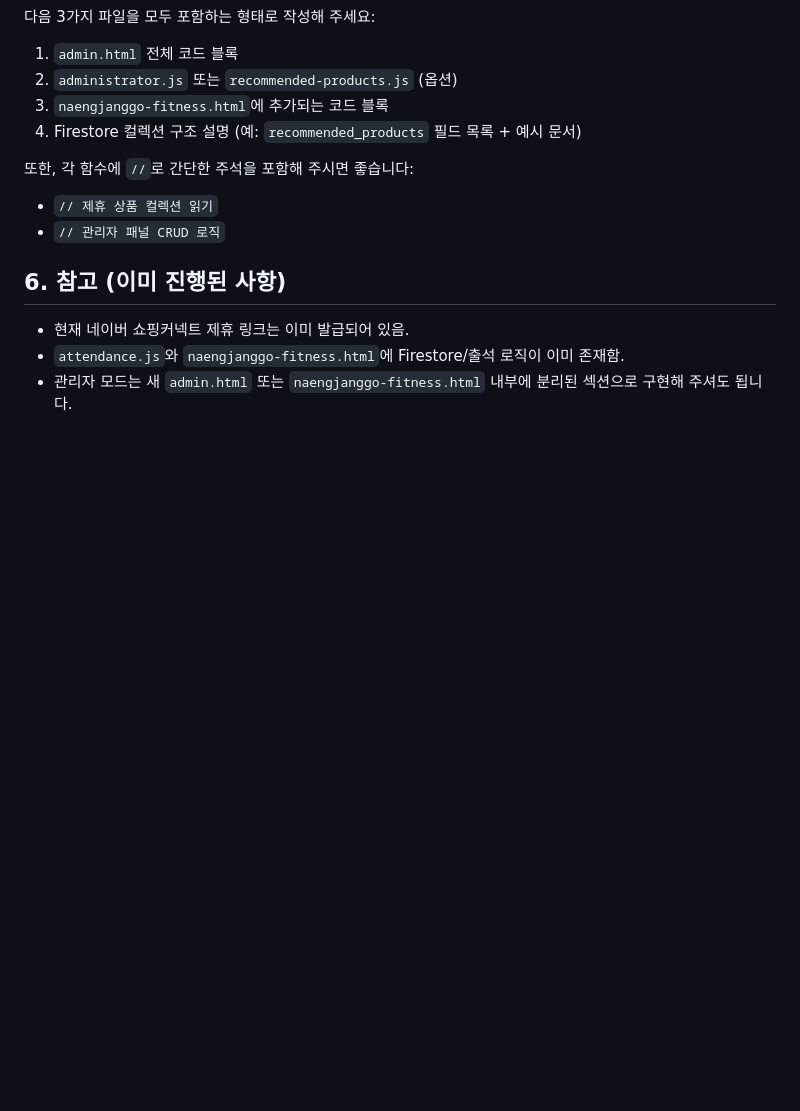
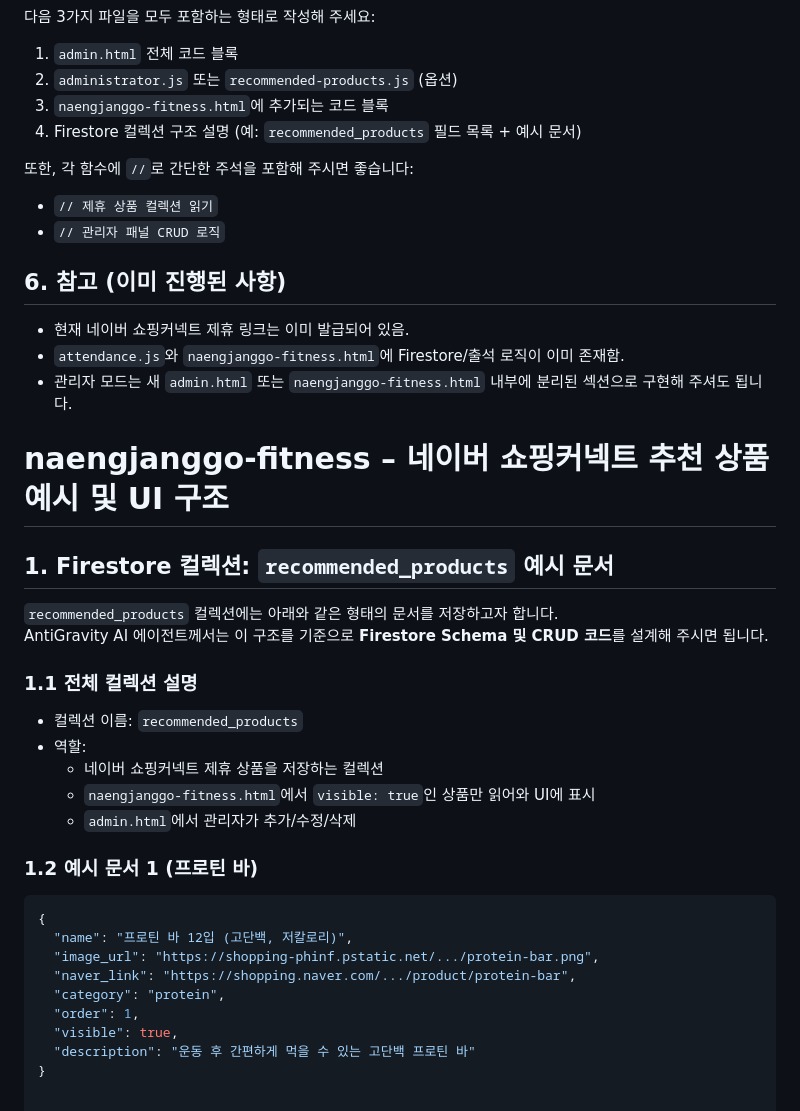
Before and after one commit to texon-no1/-quickbill-app, a Markdown page: naengjanggo-fitness-네이버쇼핑커넥트-관리자모드-요청.md, the part around the change. Drawn GitHub-style; blank space fills up the shorter version.

Commit message:
Save local changes before merging unrelated histories

````diff
--- a/naengjanggo-fitness-네이버쇼핑커넥트-관리자모드-요청.md
+++ b/naengjanggo-fitness-네이버쇼핑커넥트-관리자모드-요청.md
@@ -98,3 +98,30 @@
 - 현재 네이버 쇼핑커넥트 제휴 링크는 이미 발급되어 있음.
 - `attendance.js`와 `naengjanggo-fitness.html`에 Firestore/출석 로직이 이미 존재함.
 - 관리자 모드는 새 `admin.html` 또는 `naengjanggo-fitness.html` 내부에 분리된 섹션으로 구현해 주셔도 됩니다.
+# naengjanggo-fitness – 네이버 쇼핑커넥트 추천 상품 예시 및 UI 구조
+
+## 1. Firestore 컬렉션: `recommended_products` 예시 문서
+
+`recommended_products` 컬렉션에는 아래와 같은 형태의 문서를 저장하고자 합니다.
+AntiGravity AI 에이전트께서는 이 구조를 기준으로 **Firestore Schema 및 CRUD 코드**를 설계해 주시면 됩니다.
+
+### 1.1 전체 컬렉션 설명
+
+- 컬렉션 이름: `recommended_products`
+- 역할:
+  - 네이버 쇼핑커넥트 제휴 상품을 저장하는 컬렉션
+  - `naengjanggo-fitness.html`에서 `visible: true`인 상품만 읽어와 UI에 표시
+  - `admin.html`에서 관리자가 추가/수정/삭제
+
+### 1.2 예시 문서 1 (프로틴 바)
+
+```json
+{
+  "name": "프로틴 바 12입 (고단백, 저칼로리)",
+  "image_url": "https://shopping-phinf.pstatic.net/.../protein-bar.png",
+  "naver_link": "https://shopping.naver.com/.../product/protein-bar",
+  "category": "protein",
+  "order": 1,
+  "visible": true,
+  "description": "운동 후 간편하게 먹을 수 있는 고단백 프로틴 바"
+}
````
